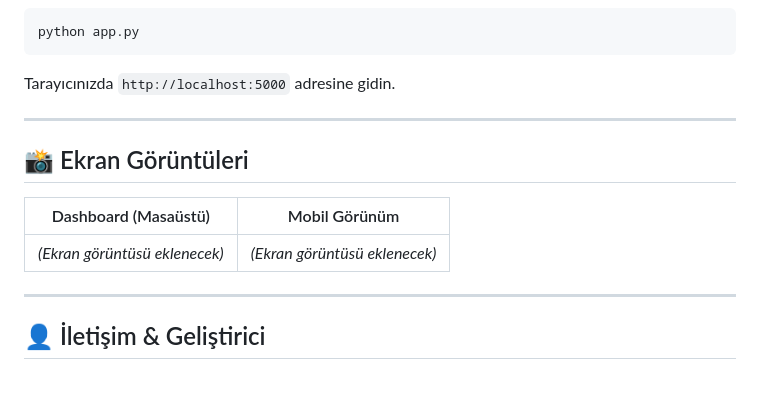
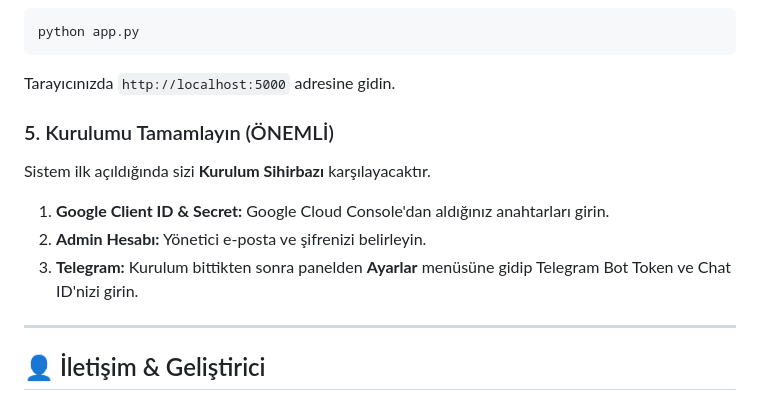
Before and after one commit to ilkerys/NetMonitor, a Markdown page: README.md, the part around one of its changes. Drawn GitHub-style.

````diff
--- a/README.md
+++ b/README.md
@@ -83,13 +70,11 @@ python app.py
 ```
 Tarayıcınızda `http://localhost:5000` adresine gidin.
 
----
-
-## 📸 Ekran Görüntüleri
-
-| Dashboard (Masaüstü) | Mobil Görünüm |
-| :---: | :---: |
-| *(Ekran görüntüsü eklenecek)* | *(Ekran görüntüsü eklenecek)* |
+### 5. Kurulumu Tamamlayın (ÖNEMLİ)
+Sistem ilk açıldığında sizi **Kurulum Sihirbazı** karşılayacaktır.
+1. **Google Client ID & Secret:** Google Cloud Console'dan aldığınız anahtarları girin.
+2. **Admin Hesabı:** Yönetici e-posta ve şifrenizi belirleyin.
+3. **Telegram:** Kurulum bittikten sonra panelden **Ayarlar** menüsüne gidip Telegram Bot Token ve Chat ID'nizi girin.
 
 ---
 
````
Also changed, not shown: other parts of README.md (+10 -23 lines).
